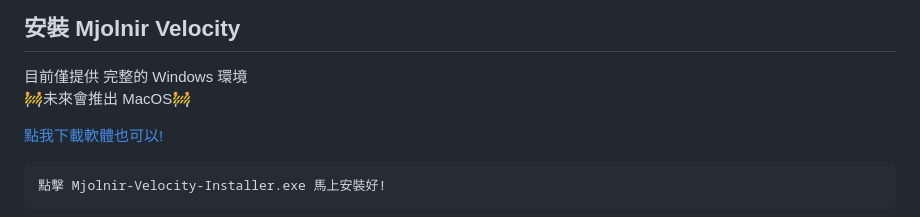
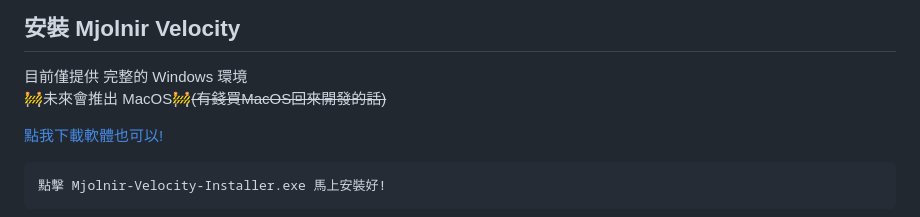
Before and after one commit to Mjolnir-Studio/Mjolnir-Velocity-App, a Markdown page: README.md, the part around the change. GitHub-like rendering.

````diff
--- a/README.md
+++ b/README.md
@@ -37,7 +37,7 @@
 ## 安裝 Mjolnir Velocity
 
 目前僅提供 完整的 Windows 環境
-🚧未來會推出 MacOS🚧
+🚧未來會推出 MacOS🚧~~(有錢買MacOS回來開發的話)~~
 
 [點我下載軟體也可以!](https://github.com/Mjolnir-Studio/Mjolnir-Velocity/releases/download/v0.0.0/Mjolnir-Velocity-Installer.exe)
 ```yml
````
